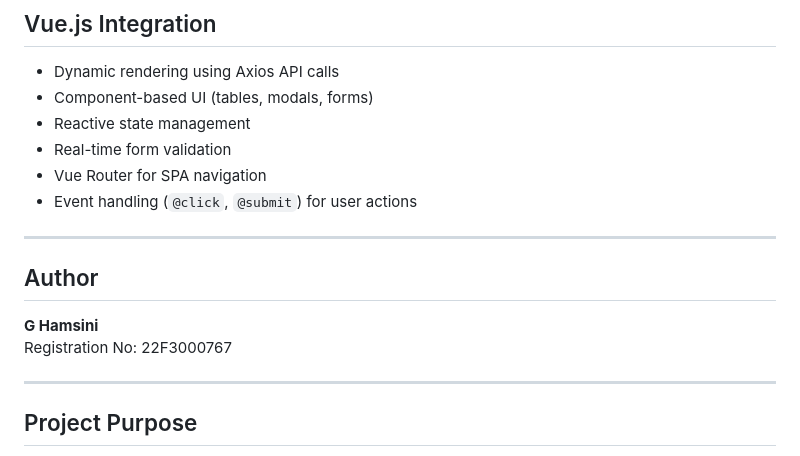
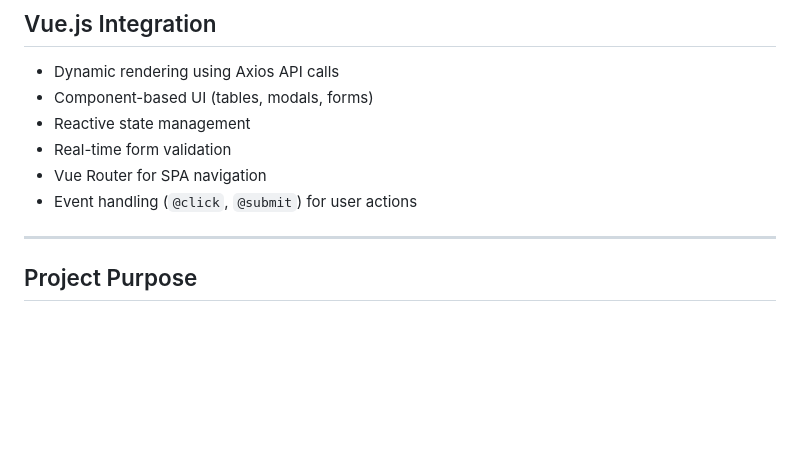
Before and after one commit to hamsinig/Influencer-Engagement-and-Sponsorship-Coordination-Platform, a Markdown page: README.md, the part around the change. Drawn GitHub-style; blank space fills up the shorter version.

Commit message:
Eliminate author details from README
Removed author section to enhance privacy.

```diff
--- a/README.md
+++ b/README.md
@@ -112,12 +112,7 @@ This project implements role-based workflows, campaign management, asynchronous
 - Vue Router for SPA navigation
 - Event handling (`@click`, `@submit`) for user actions
 
----
 
-## Author
-
-**G Hamsini**
-Registration No: 22F3000767
 
 ---
 
```
